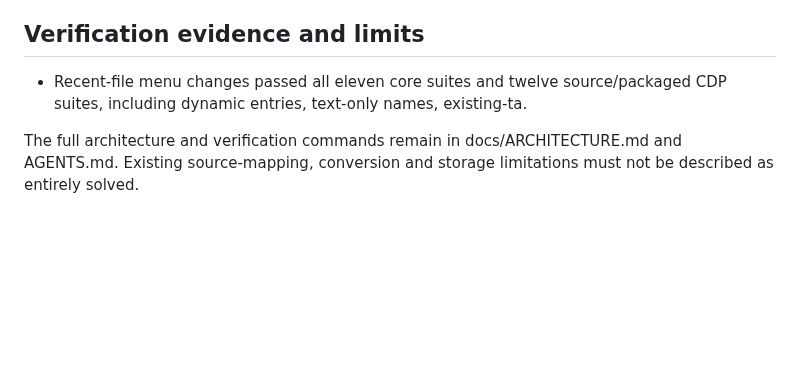
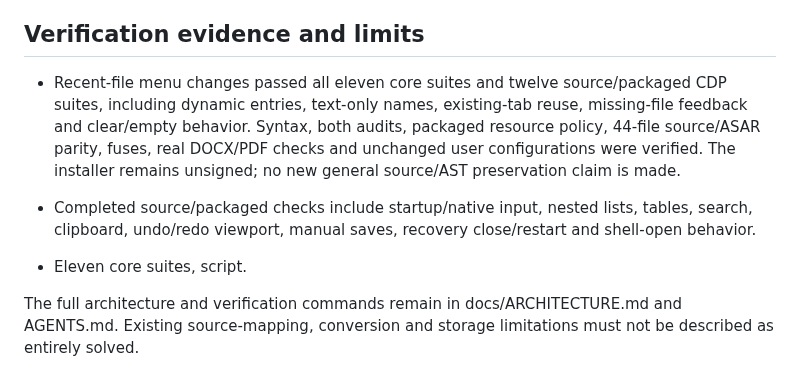
Before and after one commit to Harvey-Wang-922/Inkdown, a Markdown page: docs/PROJECT_STATE.md, the part around the change. Rendered like a GitHub page; blank space fills up the shorter version.

Commit message:
docs: record verified behavior and remaining limitations: docs/PROJECT_STATE.md (part 41)
Signed-off-by: “Harvey” <“harveyw0922@gmail.com”>

```diff
--- a/docs/PROJECT_STATE.md
+++ b/docs/PROJECT_STATE.md
@@ -58,6 +58,9 @@ This document records development state and limitations, not application version
 
 ## Verification evidence and limits
 
-- Recent-file menu changes passed all eleven core suites and twelve source/packaged CDP suites, including dynamic entries, text-only names, existing-ta.
+- Recent-file menu changes passed all eleven core suites and twelve source/packaged CDP suites, including dynamic entries, text-only names, existing-tab reuse, missing-file feedback and clear/empty behavior. Syntax, both audits, packaged resource policy, 44-file source/ASAR parity, fuses, real DOCX/PDF checks and unchanged user configurations were verified. The installer remains unsigned; no new general source/AST preservation claim is made.
+
+- Completed source/packaged checks include startup/native input, nested lists, tables, search, clipboard, undo/redo viewport, manual saves, recovery close/restart and shell-open behavior.
+- Eleven core suites, script.
 
 The full architecture and verification commands remain in docs/ARCHITECTURE.md and AGENTS.md. Existing source-mapping, conversion and storage limitations must not be described as entirely solved.
```
